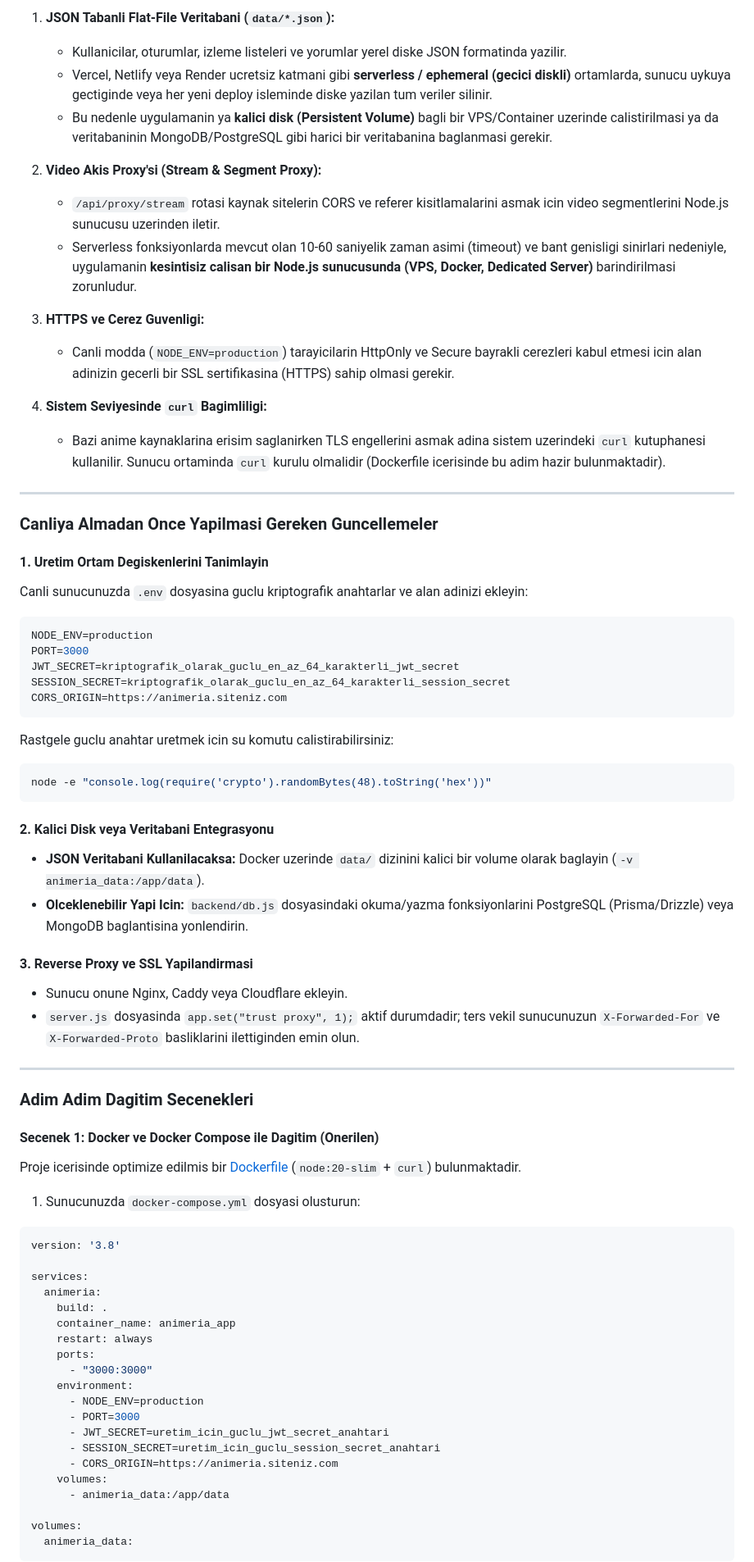
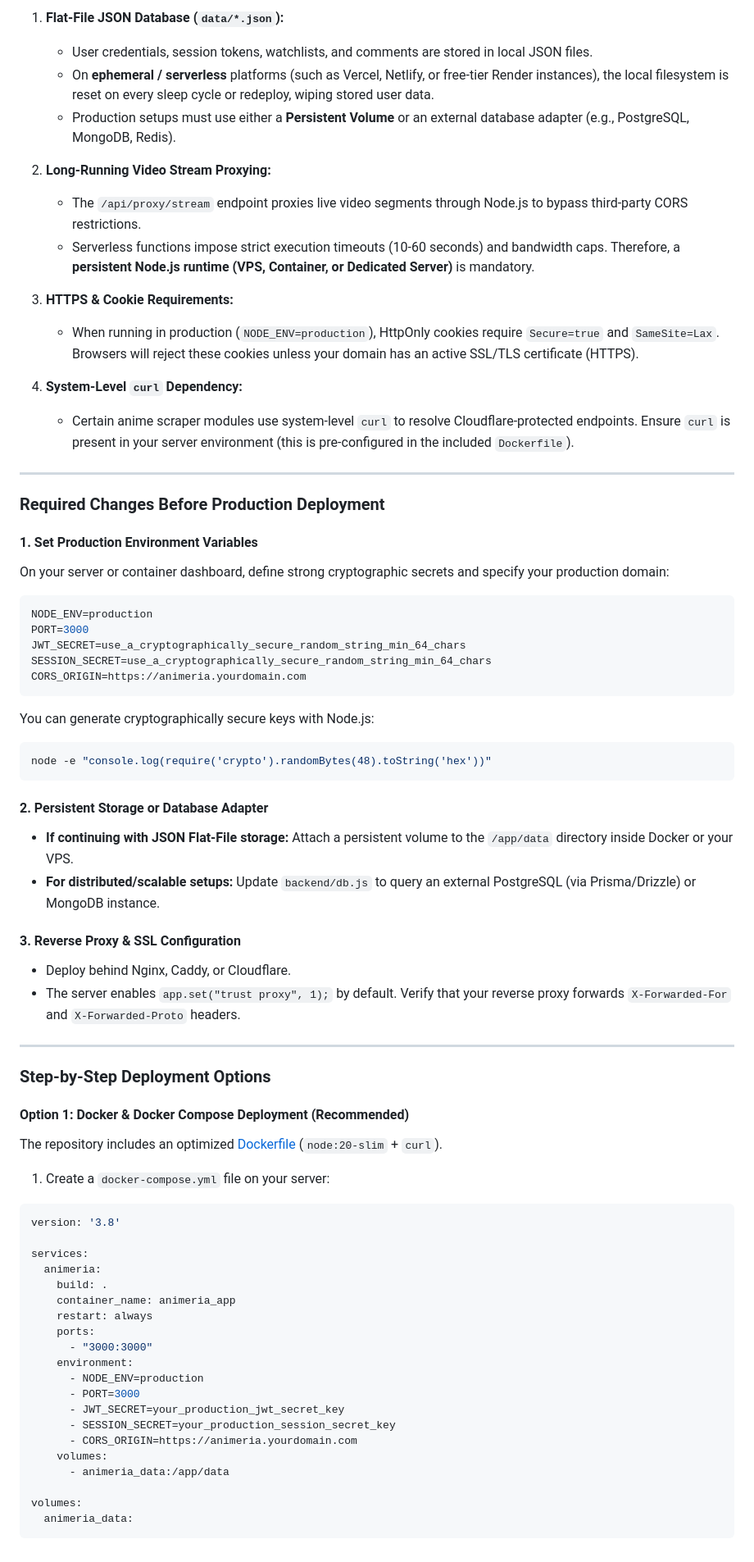
Before and after one commit to fadimrak/animeria, a Markdown page: README.md, the part around one of its changes. Shown at 82% size. Drawn GitHub-style.

````diff
--- a/README.md
+++ b/README.md
@@ -151,55 +151,55 @@ Tarayicinizdan erisin: `http://localhost:3000`
 
-1. **JSON Tabanli Flat-File Veritabani (`data/*.json`):**
-   - Kullanicilar, oturumlar, izleme listeleri ve yorumlar yerel diske JSON formatinda yazilir.
-   - Vercel, Netlify veya Render ucretsiz katmani gibi **serverless / ephemeral (gecici diskli)** ortamlarda, sunucu uykuya gectiginde veya her yeni deploy isleminde diske yazilan tum veriler silinir.
-   - Bu nedenle uygulamanin ya **kalici disk (Persistent Volume)** bagli bir VPS/Container uzerinde calistirilmasi ya da veritabaninin MongoDB/PostgreSQL gibi harici bir veritabanina baglanmasi gerekir.
+1. **Flat-File JSON Database (`data/*.json`):**
+   - User credentials, session tokens, watchlists, and comments are stored in local JSON files.
+   - On **ephemeral / serverless** platforms (such as Vercel, Netlify, or free-tier Render instances), the local filesystem is reset on every sleep cycle or redeploy, wiping stored user data.
+   - Production setups must use either a **Persistent Volume** or an external database adapter (e.g., PostgreSQL, MongoDB, Redis).
 
-2. **Video Akis Proxy'si (Stream & Segment Proxy):**
-   - `/api/proxy/stream` rotasi kaynak sitelerin CORS ve referer kisitlamalarini asmak icin video segmentlerini Node.js sunucusu uzerinden iletir.
-   - Serverless fonksiyonlarda mevcut olan 10-60 saniyelik zaman asimi (timeout) ve bant genisligi sinirlari nedeniyle, uygulamanin **kesintisiz calisan bir Node.js sunucusunda (VPS, Docker, Dedicated Server)** barindirilmasi zorunludur.
+2. **Long-Running Video Stream Proxying:**
+   - The `/api/proxy/stream` endpoint proxies live video segments through Node.js to bypass third-party CORS restrictions.
+   - Serverless functions impose strict execution timeouts (10-60 seconds) and bandwidth caps. Therefore, a **persistent Node.js runtime (VPS, Container, or Dedicated Server)** is mandatory.
 
-3. **HTTPS ve Cerez Guvenligi:**
-   - Canli modda (`NODE_ENV=production`) tarayicilarin HttpOnly ve Secure bayrakli cerezleri kabul etmesi icin alan adinizin gecerli bir SSL sertifikasina (HTTPS) sahip olmasi gerekir.
+3. **HTTPS & Cookie Requirements:**
+   - When running in production (`NODE_ENV=production`), HttpOnly cookies require `Secure=true` and `SameSite=Lax`. Browsers will reject these cookies unless your domain has an active SSL/TLS certificate (HTTPS).
 
-4. **Sistem Seviyesinde `curl` Bagimliligi:**
-   - Bazi anime kaynaklarina erisim saglanirken TLS engellerini asmak adina sistem uzerindeki `curl` kutuphanesi kullanilir. Sunucu ortaminda `curl` kurulu olmalidir (Dockerfile icerisinde bu adim hazir bulunmaktadir).
+4. **System-Level `curl` Dependency:**
+   - Certain anime scraper modules use system-level `curl` to resolve Cloudflare-protected endpoints. Ensure `curl` is present in your server environment (this is pre-configured in the included `Dockerfile`).
 
 ---
 
-### Canliya Almadan Once Yapilmasi Gereken Guncellemeler
+### Required Changes Before Production Deployment
 
-#### 1. Uretim Ortam Degiskenlerini Tanimlayin
-Canli sunucunuzda `.env` dosyasina guclu kriptografik anahtarlar ve alan adinizi ekleyin:
+#### 1. Set Production Environment Variables
+On your server or container dashboard, define strong cryptographic secrets and specify your production domain:
 ```env
 NODE_ENV=production
 PORT=3000
-JWT_SECRET=kriptografik_olarak_guclu_en_az_64_karakterli_jwt_secret
-SESSION_SECRET=kriptografik_olarak_guclu_en_az_64_karakterli_session_secret
-CORS_ORIGIN=https://animeria.siteniz.com
+JWT_SECRET=use_a_cryptographically_secure_random_string_min_64_chars
+SESSION_SECRET=use_a_cryptographically_secure_random_string_min_64_chars
+CORS_ORIGIN=https://animeria.yourdomain.com
 ```
 
-Rastgele guclu anahtar uretmek icin su komutu calistirabilirsiniz:
+You can generate cryptographically secure keys with Node.js:
 ```bash
 node -e "console.log(require('crypto').randomBytes(48).toString('hex'))"
 ```
 
-#### 2. Kalici Disk veya Veritabani Entegrasyonu
-- **JSON Veritabani Kullanilacaksa:** Docker uzerinde `data/` dizinini kalici bir volume olarak baglayin (`-v animeria_data:/app/data`).
-- **Olceklenebilir Yapi Icin:** `backend/db.js` dosyasindaki okuma/yazma fonksiyonlarini PostgreSQL (Prisma/Drizzle) veya MongoDB baglantisina yonlendirin.
+#### 2. Persistent Storage or Database Adapter
+- **If continuing with JSON Flat-File storage:** Attach a persistent volume to the `/app/data` directory inside Docker or your VPS.
+- **For distributed/scalable setups:** Update `backend/db.js` to query an external PostgreSQL (via Prisma/Drizzle) or MongoDB instance.
 
-#### 3. Reverse Proxy ve SSL Yapilandirmasi
-- Sunucu onune Nginx, Caddy veya Cloudflare ekleyin.
-- `server.js` dosyasinda `app.set("trust proxy", 1);` aktif durumdadir; ters vekil sunucunuzun `X-Forwarded-For` ve `X-Forwarded-Proto` basliklarini ilettiginden emin olun.
+#### 3. Reverse Proxy & SSL Configuration
+- Deploy behind Nginx, Caddy, or Cloudflare.
+- The server enables `app.set("trust proxy", 1);` by default. Verify that your reverse proxy forwards `X-Forwarded-For` and `X-Forwarded-Proto` headers.
 
 ---
 
-### Adim Adim Dagitim Secenekleri
+### Step-by-Step Deployment Options
 
-#### Secenek 1: Docker ve Docker Compose ile Dagitim (Onerilen)
+#### Option 1: Docker & Docker Compose Deployment (Recommended)
 
-Proje icerisinde optimize edilmis bir [Dockerfile](Dockerfile) (`node:20-slim` + `curl`) bulunmaktadir.
+The repository includes an optimized [Dockerfile](Dockerfile) (`node:20-slim` + `curl`).
 
-1. Sunucunuzda `docker-compose.yml` dosyasi olusturun:
+1. Create a `docker-compose.yml` file on your server:
 ```yaml
 version: '3.8'
 
@@ -213,9 +213,9 @@ services:
     environment:
       - NODE_ENV=production
       - PORT=3000
-      - JWT_SECRET=uretim_icin_guclu_jwt_secret_anahtari
-      - SESSION_SECRET=uretim_icin_guclu_session_secret_anahtari
-      - CORS_ORIGIN=https://animeria.siteniz.com
+      - JWT_SECRET=your_production_jwt_secret_key
+      - SESSION_SECRET=your_production_session_secret_key
+      - CORS_ORIGIN=https://animeria.yourdomain.com
     volumes:
       - animeria_data:/app/data
 
````
Also changed, not shown: other parts of README.md (+119 -119 lines).
